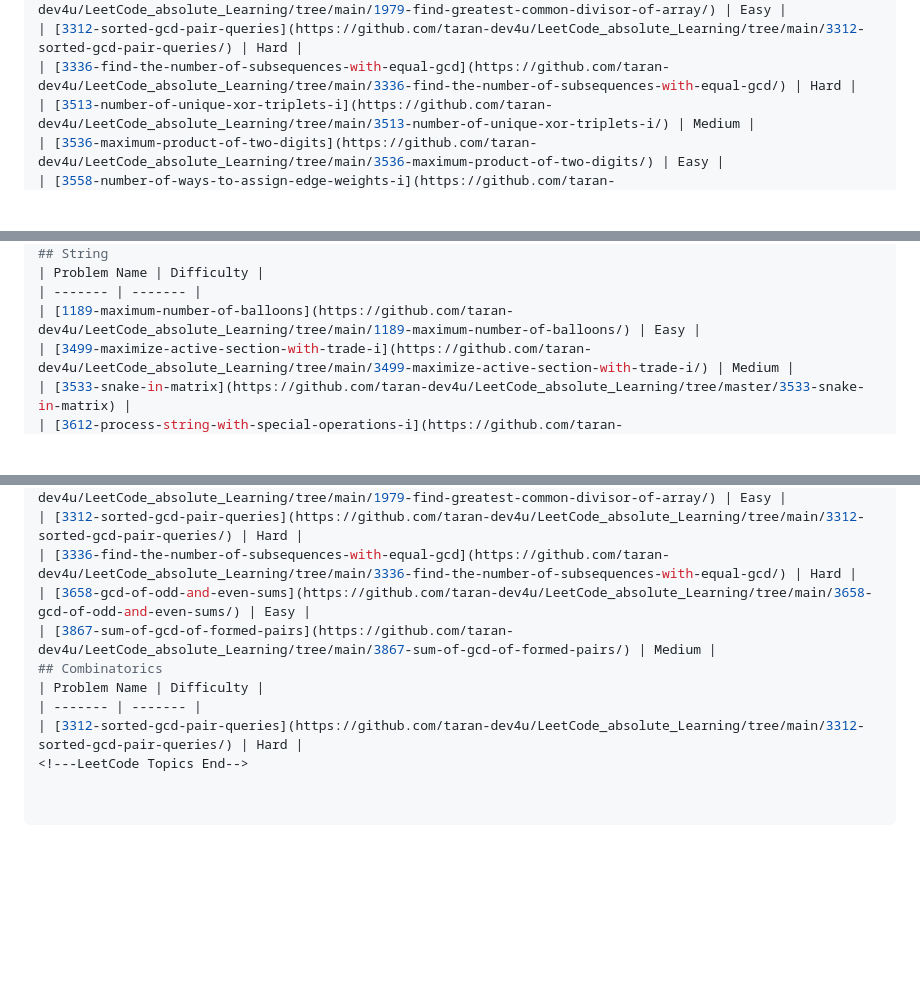
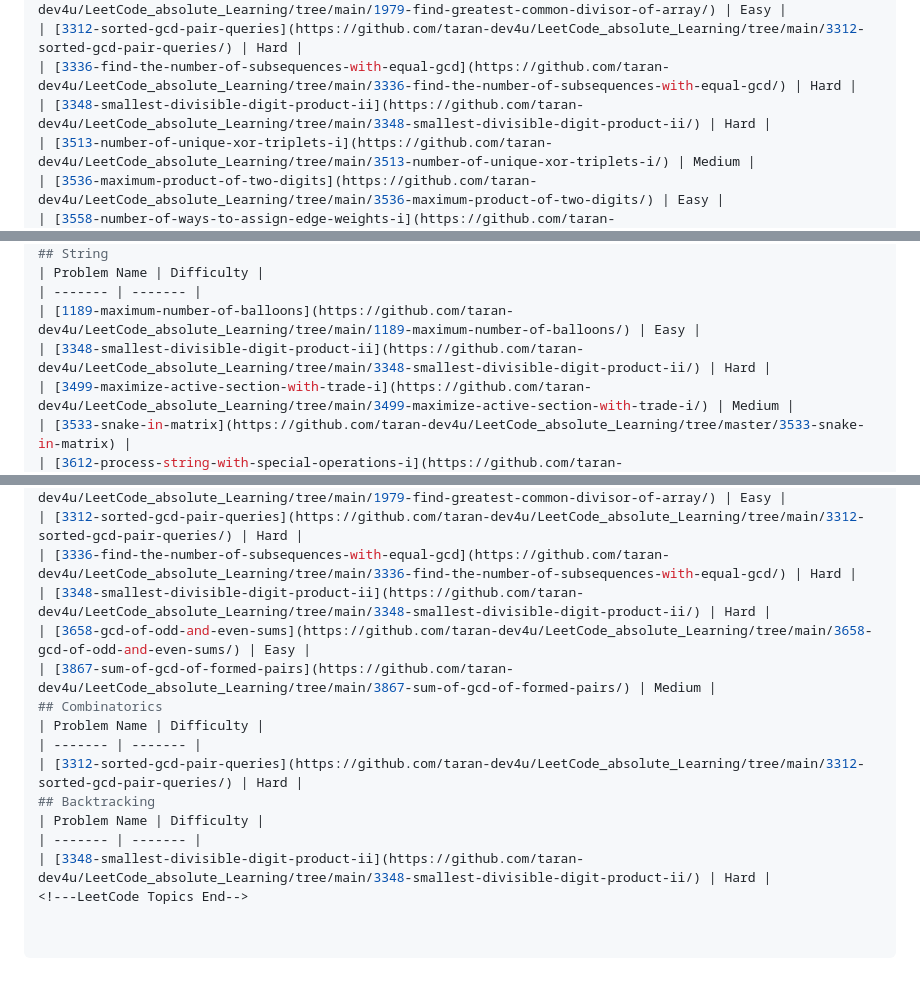
Before and after one commit to taran-dev4u/LeetCode_absolute_Learning, a Markdown page: README.md, 3 parts joined by grey strips. GitHub-like rendering; blank space fills up the shorter version.

Commit message:
Add 3348-smallest-divisible-digit-product-ii to topics.

```diff
--- a/README.md
+++ b/README.md
@@ -111,6 +111,7 @@ algomap-dsa-journey/
 | [1979-find-greatest-common-divisor-of-array](https://github.com/taran-dev4u/LeetCode_absolute_Learning/tree/main/1979-find-greatest-common-divisor-of-array/) | Easy |
 | [3312-sorted-gcd-pair-queries](https://github.com/taran-dev4u/LeetCode_absolute_Learning/tree/main/3312-sorted-gcd-pair-queries/) | Hard |
 | [3336-find-the-number-of-subsequences-with-equal-gcd](https://github.com/taran-dev4u/LeetCode_absolute_Learning/tree/main/3336-find-the-number-of-subsequences-with-equal-gcd/) | Hard |
+| [3348-smallest-divisible-digit-product-ii](https://github.com/taran-dev4u/LeetCode_absolute_Learning/tree/main/3348-smallest-divisible-digit-product-ii/) | Hard |
 | [3513-number-of-unique-xor-triplets-i](https://github.com/taran-dev4u/LeetCode_absolute_Learning/tree/main/3513-number-of-unique-xor-triplets-i/) | Medium |
 | [3536-maximum-product-of-two-digits](https://github.com/taran-dev4u/LeetCode_absolute_Learning/tree/main/3536-maximum-product-of-two-digits/) | Easy |
 | [3558-number-of-ways-to-assign-edge-weights-i](https://github.com/taran-dev4u/LeetCode_absolute_Learning/tree/main/3558-number-of-ways-to-assign-edge-weights-i/) | Medium |
@@ -191,6 +192,7 @@ algomap-dsa-journey/
 | Problem Name | Difficulty |
 | ------- | ------- |
 | [1189-maximum-number-of-balloons](https://github.com/taran-dev4u/LeetCode_absolute_Learning/tree/main/1189-maximum-number-of-balloons/) | Easy |
+| [3348-smallest-divisible-digit-product-ii](https://github.com/taran-dev4u/LeetCode_absolute_Learning/tree/main/3348-smallest-divisible-digit-product-ii/) | Hard |
 | [3499-maximize-active-section-with-trade-i](https://github.com/taran-dev4u/LeetCode_absolute_Learning/tree/main/3499-maximize-active-section-with-trade-i/) | Medium |
 | [3533-snake-in-matrix](https://github.com/taran-dev4u/LeetCode_absolute_Learning/tree/master/3533-snake-in-matrix) |
 | [3612-process-string-with-special-operations-i](https://github.com/taran-dev4u/LeetCode_absolute_Learning/tree/main/3612-process-string-with-special-operations-i/) | Medium |
@@ -272,10 +275,15 @@ algomap-dsa-journey/
 | [1979-find-greatest-common-divisor-of-array](https://github.com/taran-dev4u/LeetCode_absolute_Learning/tree/main/1979-find-greatest-common-divisor-of-array/) | Easy |
 | [3312-sorted-gcd-pair-queries](https://github.com/taran-dev4u/LeetCode_absolute_Learning/tree/main/3312-sorted-gcd-pair-queries/) | Hard |
 | [3336-find-the-number-of-subsequences-with-equal-gcd](https://github.com/taran-dev4u/LeetCode_absolute_Learning/tree/main/3336-find-the-number-of-subsequences-with-equal-gcd/) | Hard |
+| [3348-smallest-divisible-digit-product-ii](https://github.com/taran-dev4u/LeetCode_absolute_Learning/tree/main/3348-smallest-divisible-digit-product-ii/) | Hard |
 | [3658-gcd-of-odd-and-even-sums](https://github.com/taran-dev4u/LeetCode_absolute_Learning/tree/main/3658-gcd-of-odd-and-even-sums/) | Easy |
 | [3867-sum-of-gcd-of-formed-pairs](https://github.com/taran-dev4u/LeetCode_absolute_Learning/tree/main/3867-sum-of-gcd-of-formed-pairs/) | Medium |
 ## Combinatorics
 | Problem Name | Difficulty |
 | ------- | ------- |
 | [3312-sorted-gcd-pair-queries](https://github.com/taran-dev4u/LeetCode_absolute_Learning/tree/main/3312-sorted-gcd-pair-queries/) | Hard |
+## Backtracking
+| Problem Name | Difficulty |
+| ------- | ------- |
+| [3348-smallest-divisible-digit-product-ii](https://github.com/taran-dev4u/LeetCode_absolute_Learning/tree/main/3348-smallest-divisible-digit-product-ii/) | Hard |
 <!---LeetCode Topics End-->
```
Also changed, not shown: other parts of README.md (+1 -0 lines).
